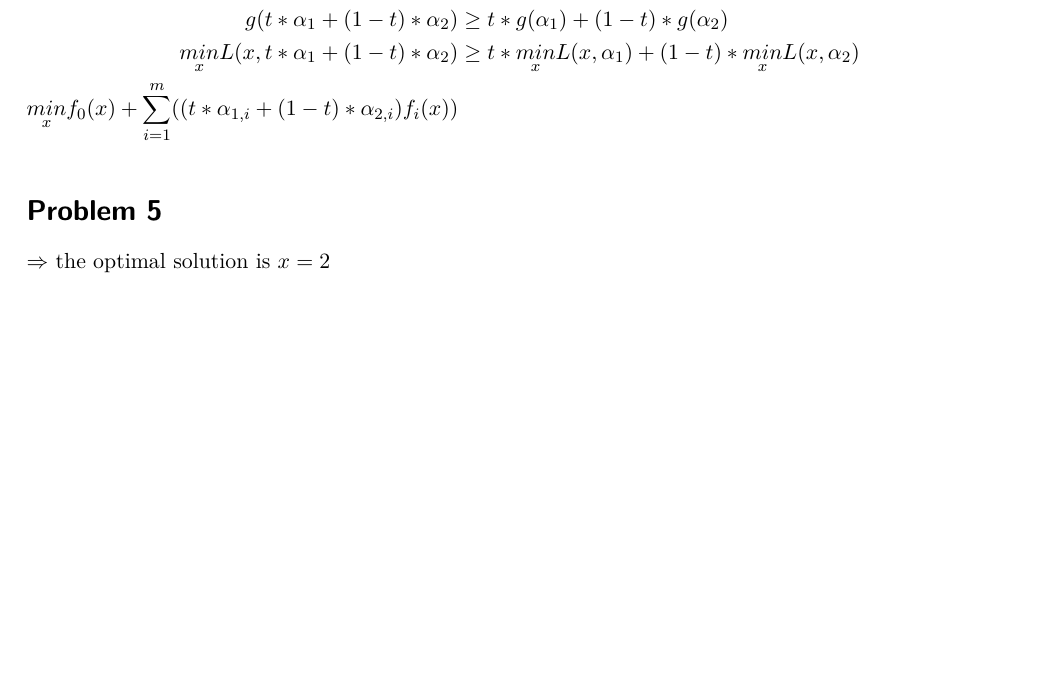
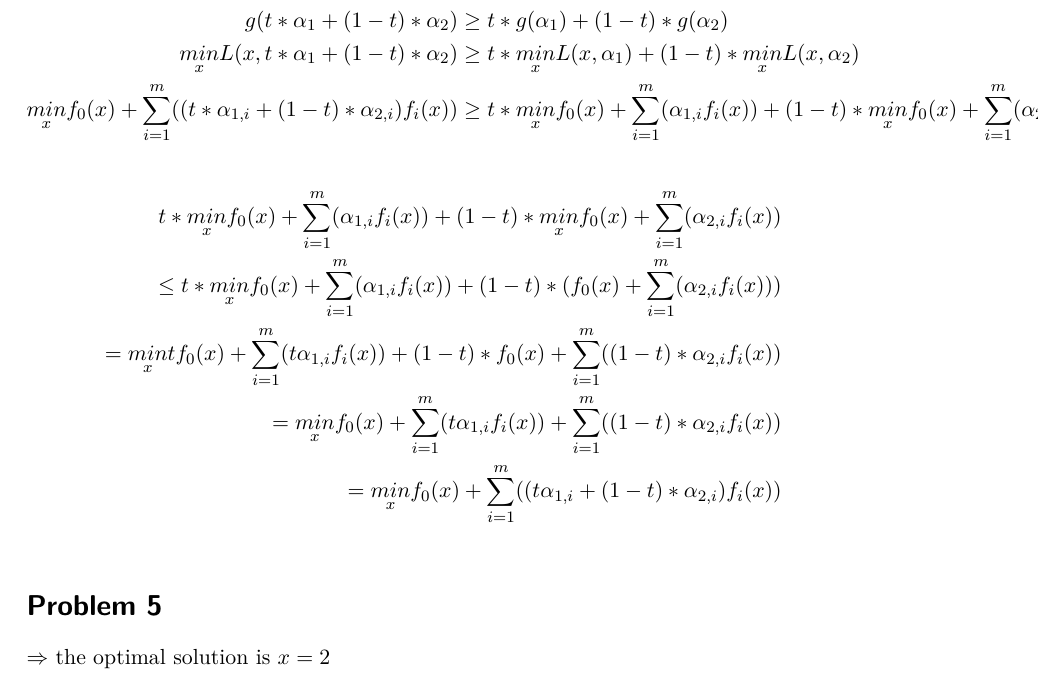
Before and after one commit to da-raf/ml-hw, a LaTeX document (ex8/main.tex, which reads ex8/problems/prob4.tex): part of page 2 of 6, cut so that both start at the same text, the shorter picture padded with empty space. Compiled offline with pdfLaTeX.

Commit message:
prob 4 fix

```diff
--- a/ex8/problems/prob4.tex
+++ b/ex8/problems/prob4.tex
@@ -6,4 +6,13 @@ g(t*\alpha_1+(1-t)*\alpha_2) &\ge t*g(\alpha_1)+(1-t)*g(\alpha_2) \\
 \underset{x}{min} L(x,t*\alpha_1+(1-t)*\alpha_2) &\ge
 t*\underset{x}{min} L(x,\alpha_1)+(1-t)*\underset{x}{min} L(x,\alpha_2)\\
 \underset{x}{min} f_0(x) + \sum_{i=1}^{m}((t*\alpha_{1,i}+(1-t)*\alpha_{2,i}) f_i(x))
+&\ge t*\underset{x}{min} f_0(x) + \sum_{i=1}^{m}(\alpha_{1,i} f_i(x))  +(1-t)* \underset{x}{min} f_0(x) + \sum_{i=1}^{m}(\alpha_{2,i} f_i(x))
 \end{align*}
+
+\begin{align*}
+t*\underset{x}{min} f_0(x) + \sum_{i=1}^{m}(\alpha_{1,i} f_i(x))  +(1-t)* \underset{x}{min} f_0(x) + \sum_{i=1}^{m}(\alpha_{2,i} f_i(x)) \\
+\le t*\underset{x}{min} f_0(x) + \sum_{i=1}^{m}(\alpha_{1,i} f_i(x))  +(1-t)*(f_0(x) + \sum_{i=1}^{m}(\alpha_{2,i} f_i(x))) \\
+=\underset{x}{min} tf_0(x) + \sum_{i=1}^{m}(t\alpha_{1,i} f_i(x))  +(1-t)*f_0(x) + \sum_{i=1}^{m}((1-t)*\alpha_{2,i} f_i(x)) \\
+=\underset{x}{min} f_0(x) + \sum_{i=1}^{m}(t\alpha_{1,i} f_i(x)) + \sum_{i=1}^{m}((1-t)*\alpha_{2,i} f_i(x)) \\
+=\underset{x}{min} f_0(x) + \sum_{i=1}^{m}((t\alpha_{1,i}+(1-t)*\alpha_{2,i}) f_i(x))
+\end{align*}
```
